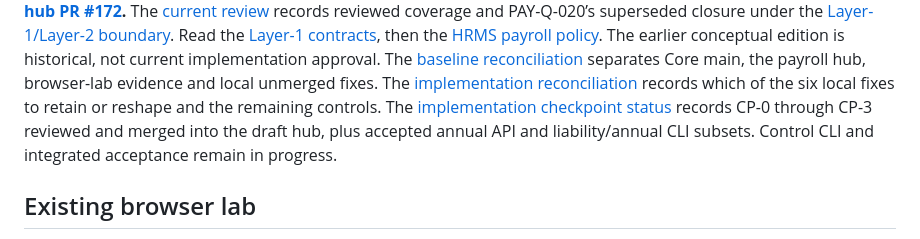
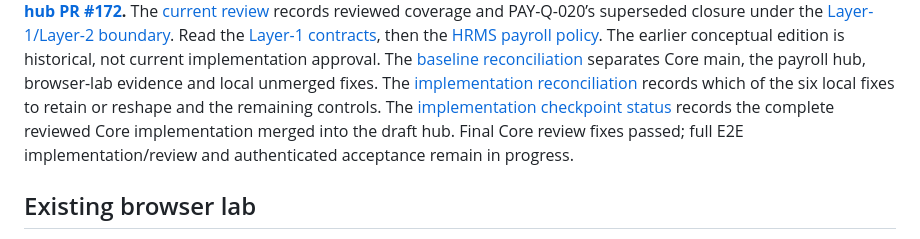
Before and after one commit to agentlabs-poc/agentlabs-payroll-ledger-lab, a Markdown page: README.md, the part around the change. GitHub-like rendering.

Commit message:
docs(payroll): record accepted Core and outstanding E2E compatibility proof

```diff
--- a/README.md
+++ b/README.md
@@ -17,8 +17,8 @@ the payroll hub, browser-lab evidence and local unmerged fixes. The
 [implementation reconciliation](docs/implementation-reconciliation.md) records
 which of the six local fixes to retain or reshape and the remaining controls.
 The [implementation checkpoint status](docs/handbook-review.md#implementation-checkpoint-status)
-records CP-0 through CP-3 reviewed and merged into the draft hub, plus accepted
-annual API and liability/annual CLI subsets. Control CLI and integrated
+records the complete reviewed Core implementation merged into the draft hub.
+Final Core review fixes passed; full E2E implementation/review and authenticated
 acceptance remain in progress.
 
 ## Existing browser lab
```
Also changed, not shown: docs/handbook-review.md (+34 -23 lines), docs/handbook-roadmap.md (+3 -3 lines).
